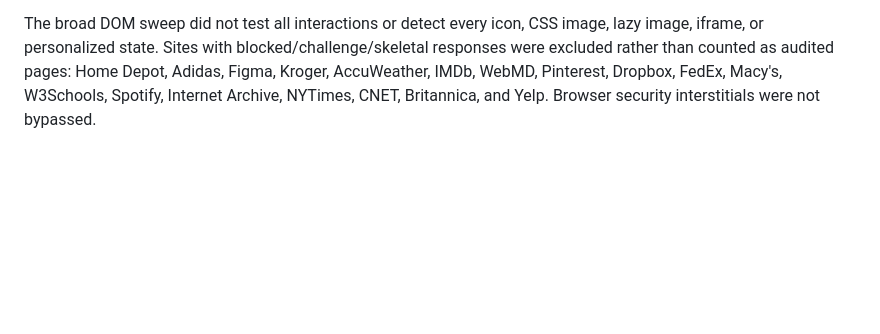
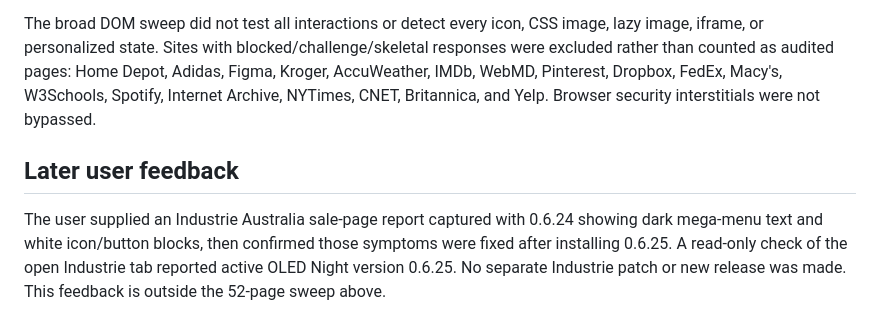
Before and after one commit to bc1224/oled-night, a Markdown page: AUDIT-2026-10-01.md, the part around the change. Rendered like a GitHub page; blank space fills up the shorter version.

Commit message:
Record Industrie 0.6.25 follow-up

```diff
--- a/AUDIT-2026-10-01.md
+++ b/AUDIT-2026-10-01.md
@@ -74,3 +74,7 @@ In a synthetic local page of roughly 3,000 nodes, a native-select pointer dispat
 The local candidate recognizes image/video siblings behind full-bleed text overlays, so it does not lighten originally dark text into near-white over a light photo. It also maps dark `::before`/`::after` foregrounds used as icons on recolored dark headers, and skips synchronous native-select interaction recoloring. Chrome fixture tests cover all three behaviors. This candidate is **not yet live-installed in the audited Chrome profile**, so the Walmart, Microsoft, and Ralph Lauren appearance is predicted by DOM evidence and fixture tests, not live verified.
 
 The broad DOM sweep did not test all interactions or detect every icon, CSS image, lazy image, iframe, or personalized state. Sites with blocked/challenge/skeletal responses were excluded rather than counted as audited pages: Home Depot, Adidas, Figma, Kroger, AccuWeather, IMDb, WebMD, Pinterest, Dropbox, FedEx, Macy's, W3Schools, Spotify, Internet Archive, NYTimes, CNET, Britannica, and Yelp. Browser security interstitials were not bypassed.
+
+## Later user feedback
+
+The user supplied an Industrie Australia sale-page report captured with 0.6.24 showing dark mega-menu text and white icon/button blocks, then confirmed those symptoms were fixed after installing 0.6.25. A read-only check of the open Industrie tab reported active OLED Night version 0.6.25. No separate Industrie patch or new release was made. This feedback is outside the 52-page sweep above.
```
